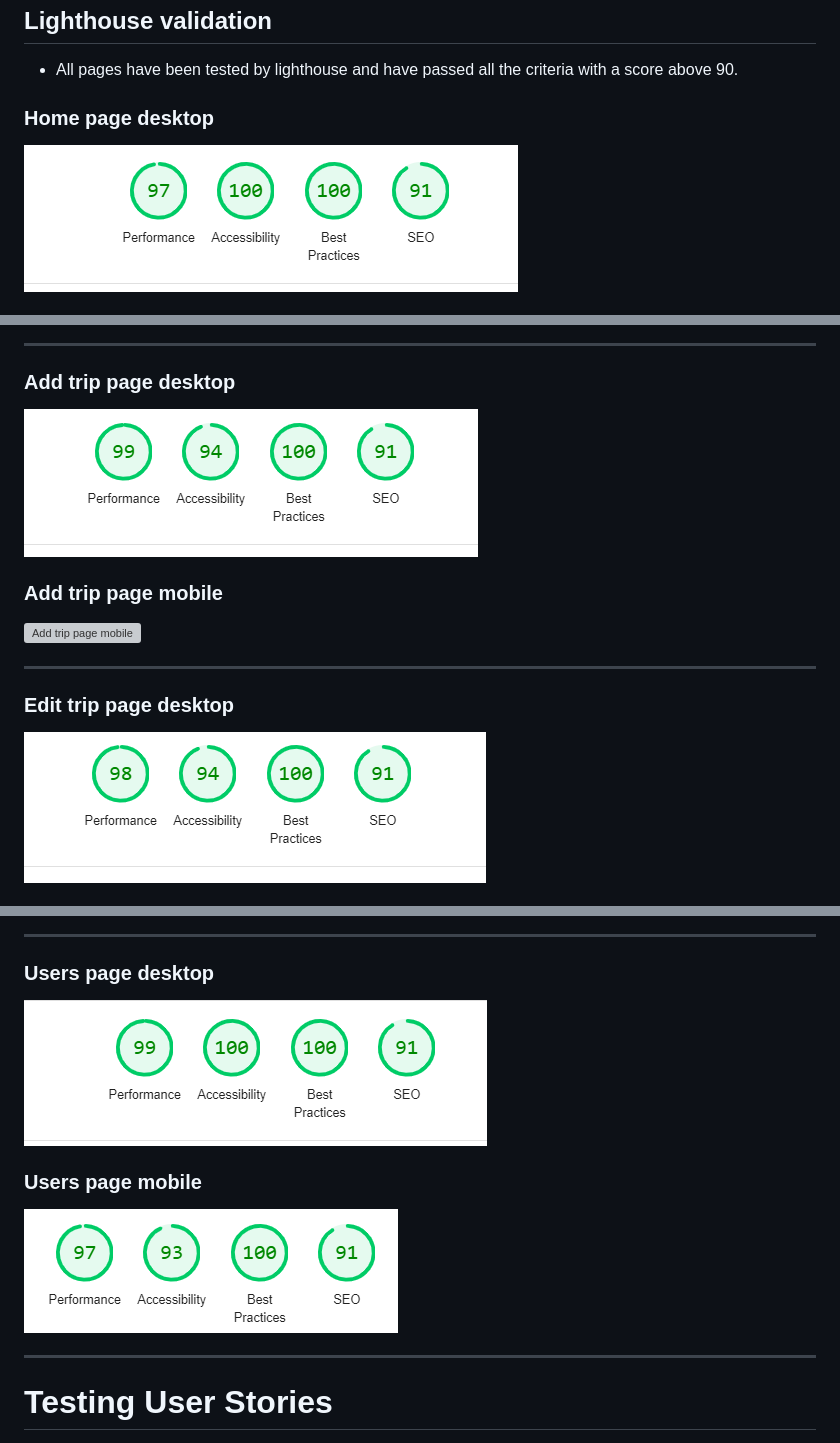
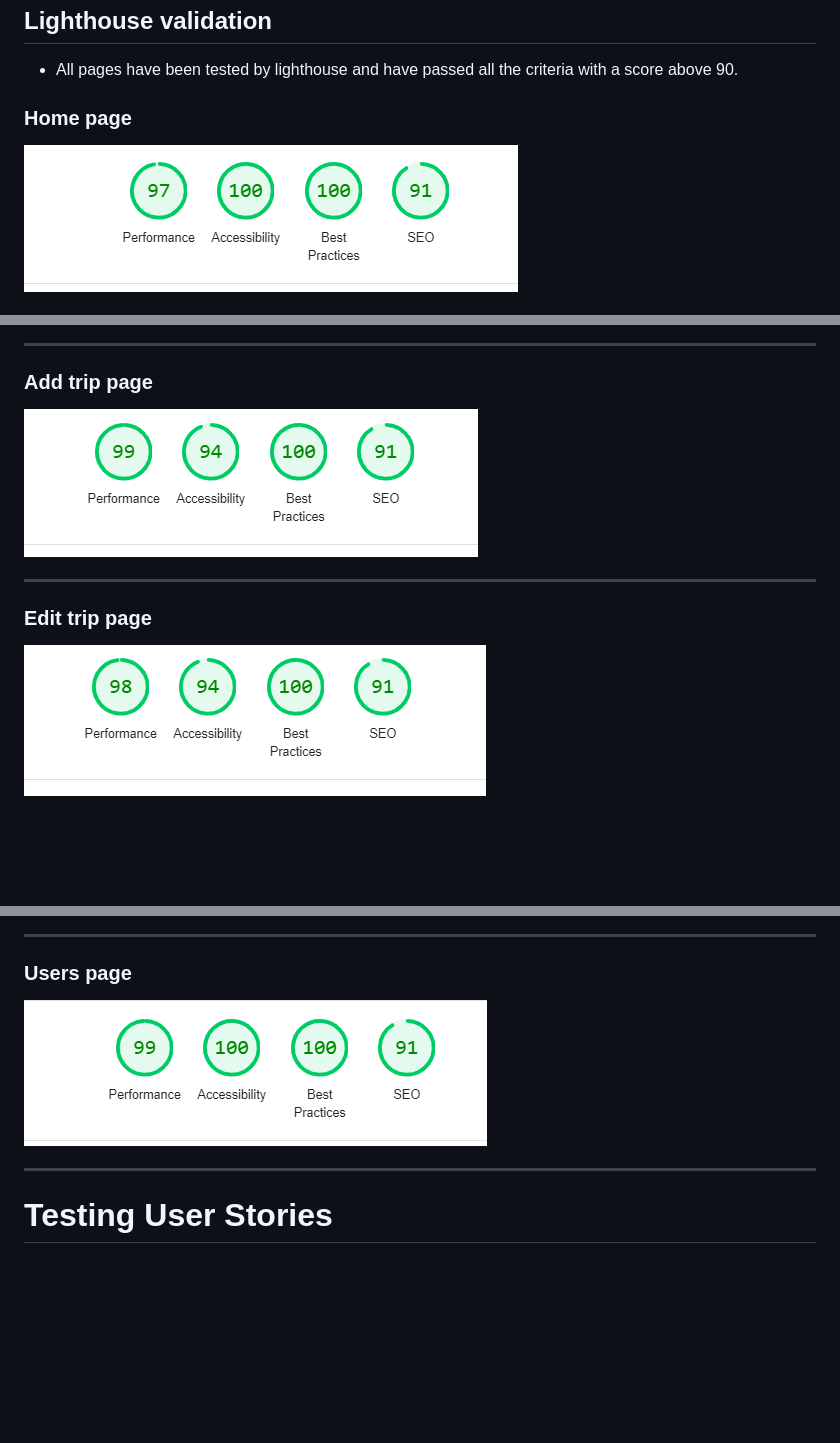
Before and after one commit to e-h-dev/trip-discoverer, a Markdown page: TESTING.md, 3 parts joined by grey strips. Drawn GitHub-style; pictures changed too: assets/validation-images/lighthouse/users-page-mobile.png (deleted); blank space fills up the shorter version; grey boxes are pictures that could not be loaded.

```diff
--- a/TESTING.md
+++ b/TESTING.md
@@ -103,5 +115,5 @@ The css check came back with no errors, there are however some warnings the vali
 
  - All pages have been tested by lighthouse and have passed all the criteria with a score above 90.
 
- ### Home page desktop
+ ### Home page
 
@@ -133,15 +136,11 @@ The css check came back with no errors, there are however some warnings the vali
 
  - - -
 
- ### Add trip page desktop
+ ### Add trip page
 
- ![Add trip page desktop](/assets/validation-images/lighthouse/add-trip-page.png)
-
- ### Add trip page mobile
-
- ![Add trip page mobile]()
+ ![Add trip page](/assets/validation-images/lighthouse/add-trip-page.png)
 
  - - -
 
- ### Edit trip page desktop
+ ### Edit trip page
 
@@ -153,5 +149,5 @@ The css check came back with no errors, there are however some warnings the vali
 
  - - -
 
- ### Users page desktop
+ ### Users page
 
@@ -159,7 +155,4 @@ The css check came back with no errors, there are however some warnings the vali
 
- ### Users page mobile
-
- ![Users page mobile](/assets/validation-images/lighthouse/users-page-mobile.png)
 
  - - -
 
```
Also changed, not shown: other parts of TESTING.md (+19 -19 lines), assets/validation-images/responsive-images/add-trip-responsive.png (added), assets/validation-images/responsive-images/users-page-responsive.png (added).
